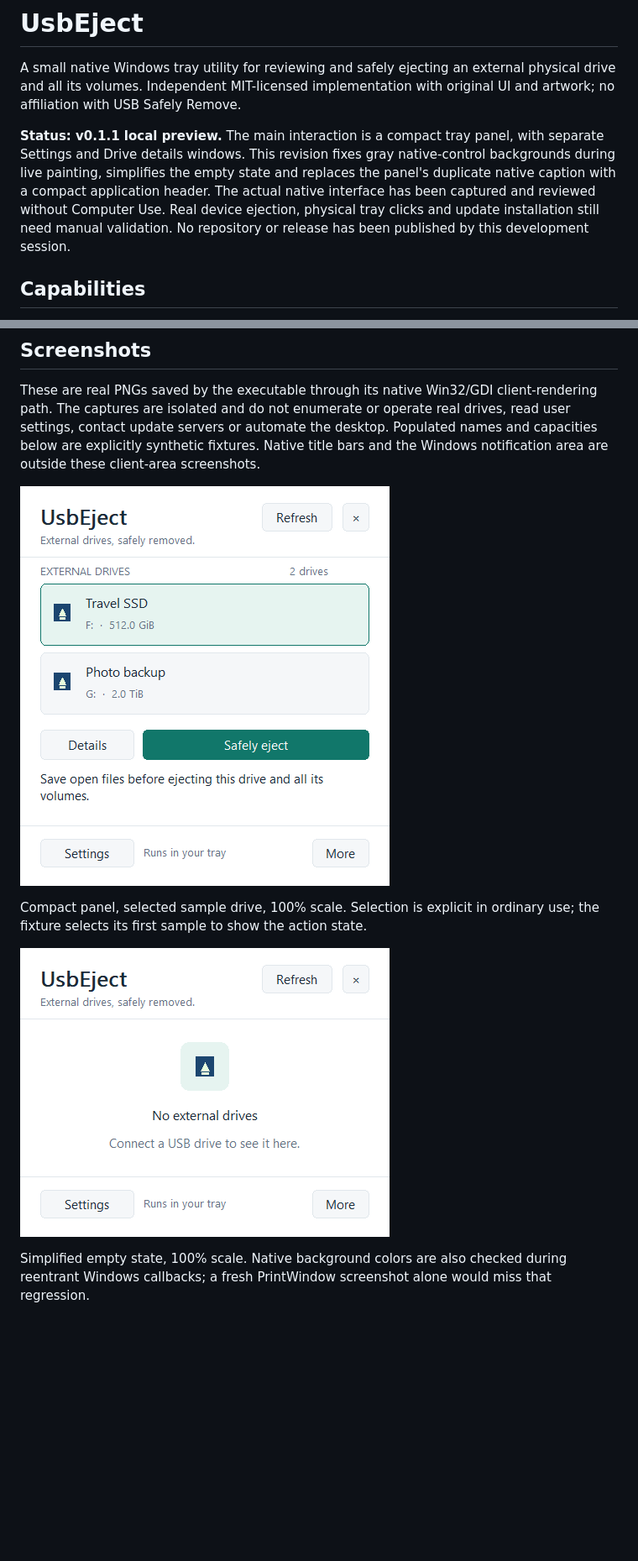
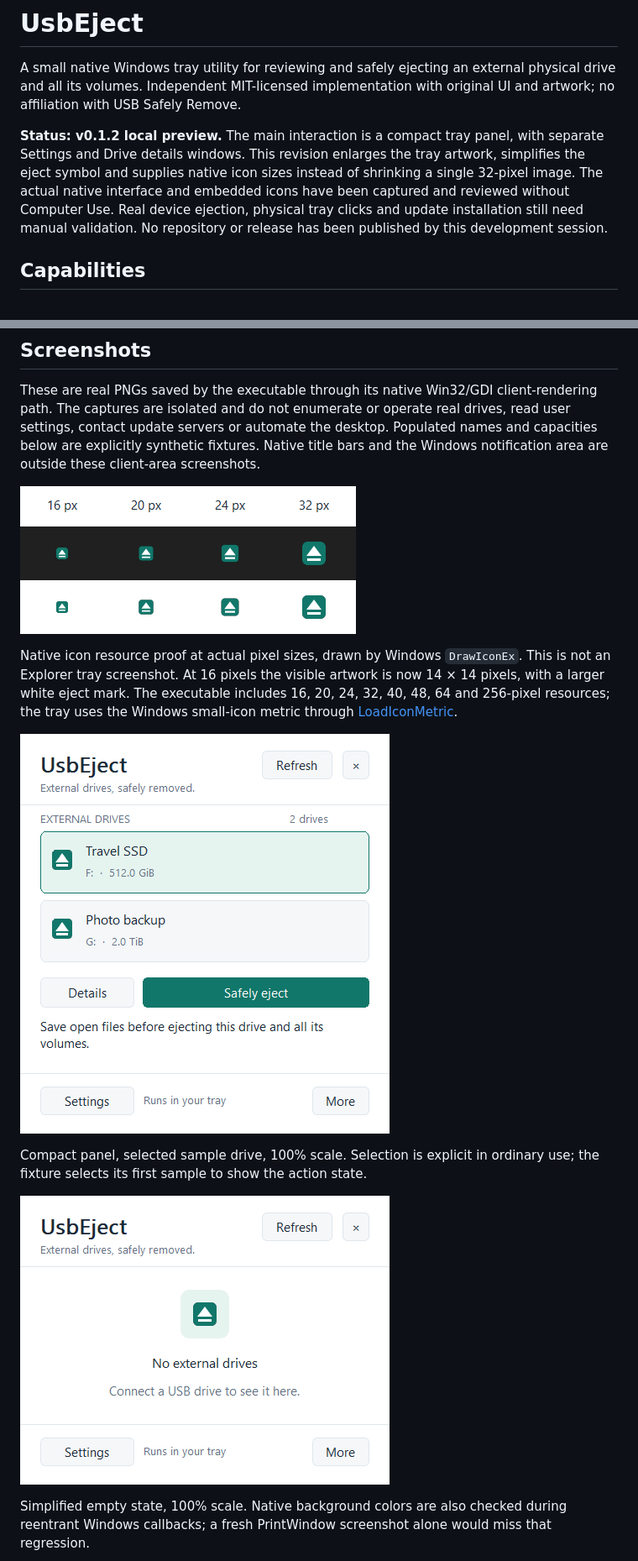
Before and after one commit to siarheisinelnikau/usb-eject, a Markdown page: README.md, 2 parts joined by grey strips. Shown at 84% size. GitHub-like rendering; pictures changed too: docs/screenshots/panel-empty.png, docs/screenshots/panel-sample.png, docs/screenshots/tray-icons.png (added); blank space fills up the shorter version.

Commit message:
docs: refresh v0.1.2 captures and native icon evidence

```diff
--- a/README.md
+++ b/README.md
@@ -2,7 +2,7 @@
 
 A small native Windows tray utility for reviewing and safely ejecting an external physical drive and all its volumes. Independent MIT-licensed implementation with original UI and artwork; no affiliation with USB Safely Remove.
 
-**Status: v0.1.1 local preview.** The main interaction is a compact tray panel, with separate Settings and Drive details windows. This revision fixes gray native-control backgrounds during live painting, simplifies the empty state and replaces the panel's duplicate native caption with a compact application header. The actual native interface has been captured and reviewed without Computer Use. Real device ejection, physical tray clicks and update installation still need manual validation. No repository or release has been published by this development session.
+**Status: v0.1.2 local preview.** The main interaction is a compact tray panel, with separate Settings and Drive details windows. This revision enlarges the tray artwork, simplifies the eject symbol and supplies native icon sizes instead of shrinking a single 32-pixel image. The actual native interface and embedded icons have been captured and reviewed without Computer Use. Real device ejection, physical tray clicks and update installation still need manual validation. No repository or release has been published by this development session.
 
 ## Capabilities
 
@@ -67,6 +67,10 @@ The planned canonical source is [siarheisinelnikau/usb-eject](https://github.com
 
 These are real PNGs saved by the executable through its native Win32/GDI client-rendering path. The captures are isolated and do not enumerate or operate real drives, read user settings, contact update servers or automate the desktop. Populated names and capacities below are explicitly synthetic fixtures. Native title bars and the Windows notification area are outside these client-area screenshots.
 
+![UsbEject embedded native icons at 16, 20, 24 and 32 pixels on dark and light backgrounds](docs/screenshots/tray-icons.png)
+
+Native icon resource proof at actual pixel sizes, drawn by Windows `DrawIconEx`. This is not an Explorer tray screenshot. At 16 pixels the visible artwork is now 14 × 14 pixels, with a larger white eject mark. The executable includes 16, 20, 24, 32, 40, 48, 64 and 256-pixel resources; the tray uses the Windows small-icon metric through [LoadIconMetric](https://learn.microsoft.com/en-us/windows/win32/api/commctrl/nf-commctrl-loadiconmetric).
+
 ![UsbEject compact tray panel with two sample drives and the selected drive action](docs/screenshots/panel-sample.png)
 
 Compact panel, selected sample drive, 100% scale. Selection is explicit in ordinary use; the fixture selects its first sample to show the action state.
```
Also changed, not shown: other parts of README.md (+2 -2 lines), docs/ARCHITECTURE.md (+3 -0 lines), docs/RELEASE_NOTES_v0.1.2.md (added, +16 -0 lines), docs/VALIDATION.md (+14 -0 lines), docs/screenshots/panel-150.png, docs/screenshots/panel-error.png, docs/screenshots/settings.png, 4 other files.
